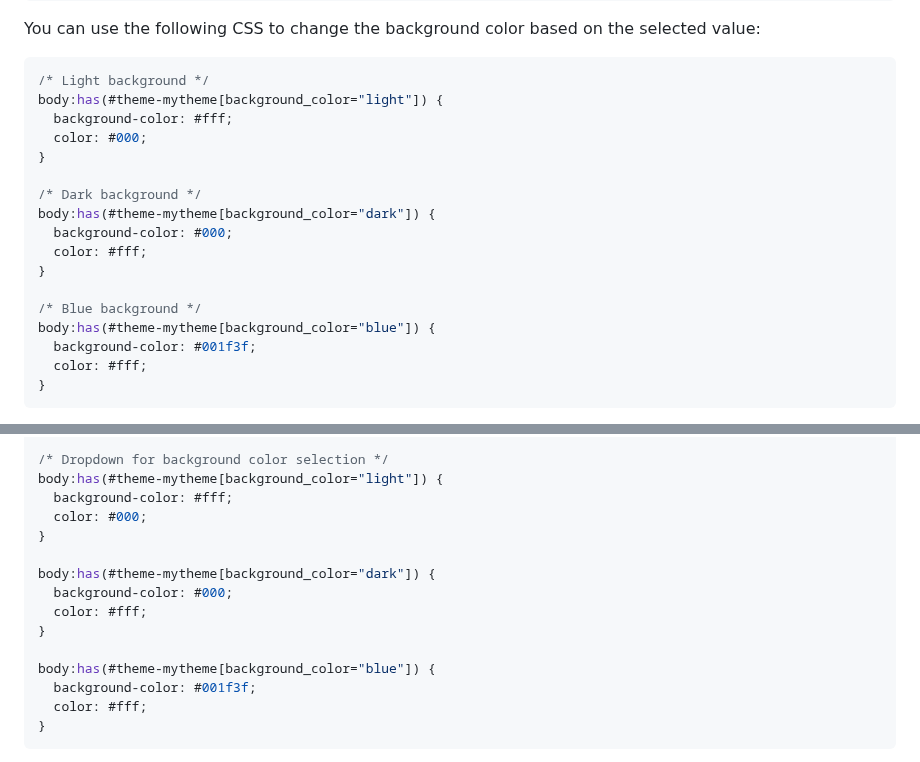
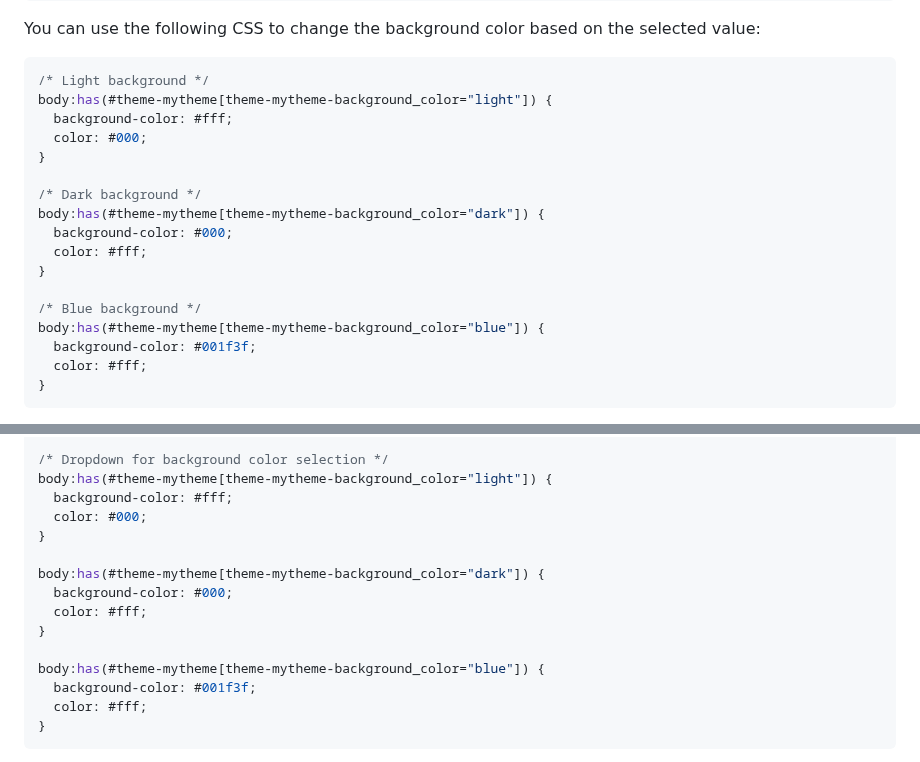
Before and after one commit to zen-browser/docs, a Markdown page: content/themes-store/themes-marketplace-preferences.md, 2 parts joined by grey strips. GitHub-like rendering.

Commit message:
Corrected Dropdown CSS examples

````diff
--- a/content/themes-store/themes-marketplace-preferences.md
+++ b/content/themes-store/themes-marketplace-preferences.md
@@ -250,19 +250,19 @@ You can use the following CSS to change the background color based on the select
 
 ```css {2,8,14}
 /* Light background */
-body:has(#theme-mytheme[background_color="light"]) {
+body:has(#theme-mytheme[theme-mytheme-background_color="light"]) {
   background-color: #fff;
   color: #000;
 }
 
 /* Dark background */
-body:has(#theme-mytheme[background_color="dark"]) {
+body:has(#theme-mytheme[theme-mytheme-background_color="dark"]) {
   background-color: #000;
   color: #fff;
 }
 
 /* Blue background */
-body:has(#theme-mytheme[background_color="blue"]) {
+body:has(#theme-mytheme[theme-mytheme-background_color="blue"]) {
   background-color: #001f3f;
   color: #fff;
 }
@@ -319,17 +319,17 @@ You can combine the CSS like this:
 }
 
 /* Dropdown for background color selection */
-body:has(#theme-mytheme[background_color="light"]) {
+body:has(#theme-mytheme[theme-mytheme-background_color="light"]) {
   background-color: #fff;
   color: #000;
 }
 
-body:has(#theme-mytheme[background_color="dark"]) {
+body:has(#theme-mytheme[theme-mytheme-background_color="dark"]) {
   background-color: #000;
   color: #fff;
 }
 
-body:has(#theme-mytheme[background_color="blue"]) {
+body:has(#theme-mytheme[theme-mytheme-background_color="blue"]) {
   background-color: #001f3f;
   color: #fff;
 }
````
